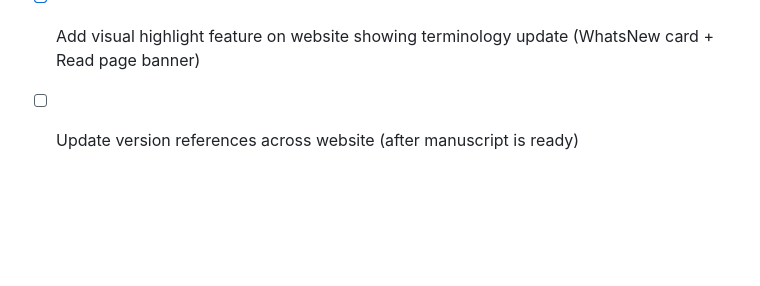
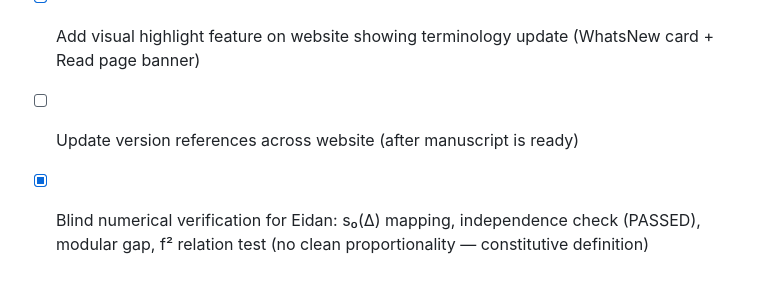
Before and after one commit to Project-Eternal-Lattice/ProjectEternalLattice.org, a Markdown page: todo.md, the part around the change. GitHub-like rendering; blank space fills up the shorter version.

```diff
--- a/todo.md
+++ b/todo.md
@@ -3256,3 +3256,4 @@ Gemini Pro 3.1 Deep Think reviewed v16.3 and found 1 critical correction + 4 new
 - [x] Complete TRAVELER → OBSERVER editorial pass (13 technical occurrences in toe-full.html, 6 in executive summary, 11 across website pages)
 - [x] Add visual highlight feature on website showing terminology update (WhatsNew card + Read page banner)
 - [ ] Update version references across website (after manuscript is ready)
+- [x] Blind numerical verification for Eidan: s₀(Δ) mapping, independence check (PASSED), modular gap, f² relation test (no clean proportionality — constitutive definition)
```
Also changed, not shown: references/lyra-field-equation-report-eidan-june20.md (added, +167 -0 lines).
